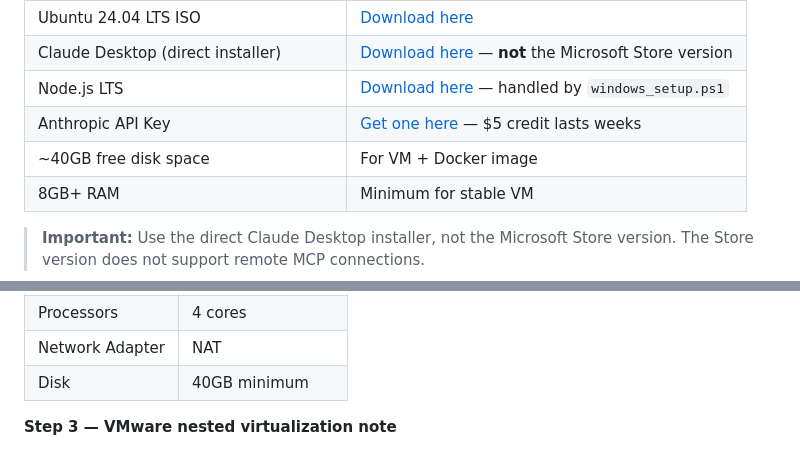
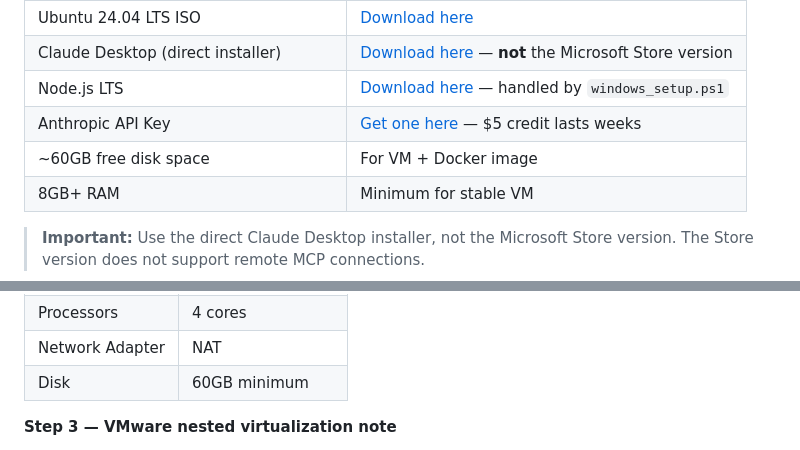
Before and after one commit to spac3gh0st00/Kali-MCP-Bounty-Lab, a Markdown page: README.md, 2 parts joined by grey strips. GitHub-like rendering.

```diff
--- a/README.md
+++ b/README.md
@@ -149,7 +149,7 @@ Windows Host or Windows VM (Claude Desktop)
 | Claude Desktop (direct installer) | [Download here](https://claude.ai/download) — **not** the Microsoft Store version |
 | Node.js LTS | [Download here](https://nodejs.org) — handled by `windows_setup.ps1` |
 | Anthropic API Key | [Get one here](https://console.anthropic.com) — $5 credit lasts weeks |
-| ~40GB free disk space | For VM + Docker image |
+| ~60GB free disk space | For VM + Docker image |
 | 8GB+ RAM | Minimum for stable VM |
 
 > **Important:** Use the direct Claude Desktop installer, not the Microsoft Store version. The Store version does not support remote MCP connections.
@@ -214,7 +214,7 @@ kali-mcp/  (cloned to ~/kali-mcp by install.sh)
 | Memory | 8192 MB minimum |
 | Processors | 4 cores |
 | Network Adapter | NAT |
-| Disk | 40GB minimum |
+| Disk | 60GB minimum |
 
 **Step 3 — VMware nested virtualization note**
 
```
